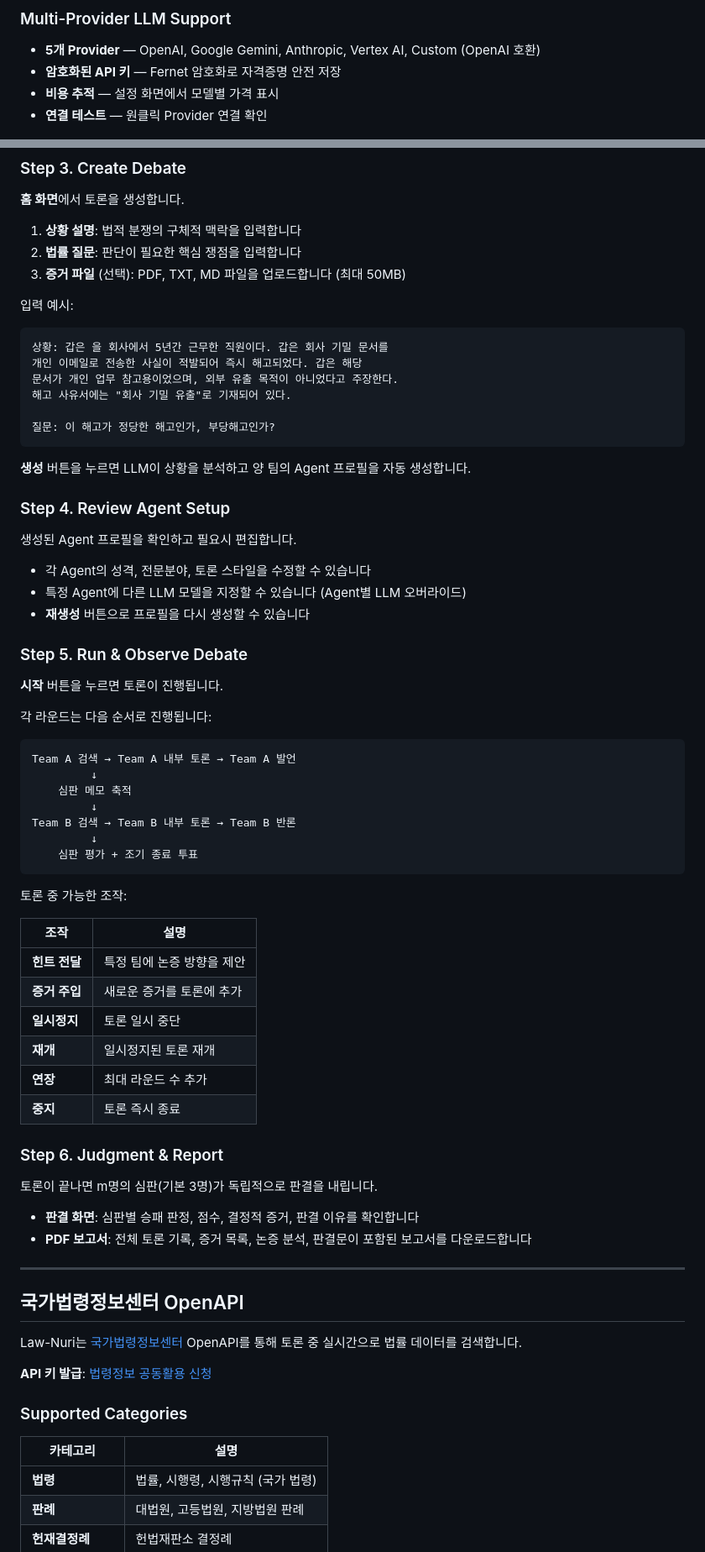
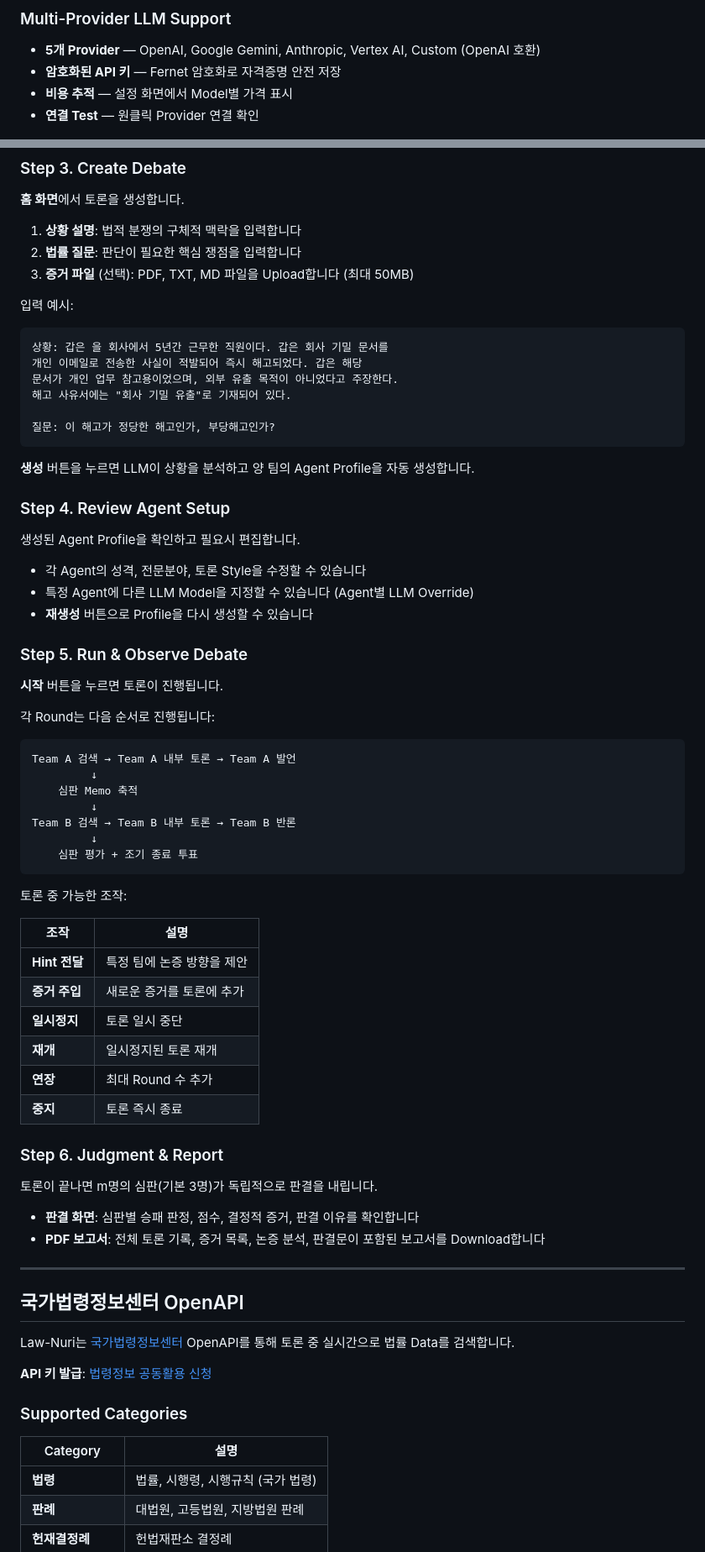
Before and after one commit to JHK-DEV-Star/lawnuri, a Markdown page: README.md, 2 parts joined by grey strips. Shown at 84% size. GitHub-like rendering.

````diff
--- a/README.md
+++ b/README.md
@@ -160,8 +160,8 @@ Single LLM은 법률 질문에 대해 종종 **추상적인 원론(原論)으로
 
 - **5개 Provider** — OpenAI, Google Gemini, Anthropic, Vertex AI, Custom (OpenAI 호환)
 - **암호화된 API 키** — Fernet 암호화로 자격증명 안전 저장
-- **비용 추적** — 설정 화면에서 모델별 가격 표시
-- **연결 테스트** — 원클릭 Provider 연결 확인
+- **비용 추적** — 설정 화면에서 Model별 가격 표시
+- **연결 Test** — 원클릭 Provider 연결 확인
 
 <div align="center">
 <img src="img/screen_shot_6.png" alt="설정" width="700">
@@ -243,7 +243,7 @@ Release 버전에서는 server/data/settings.json 경로입니다.
 
 1. **상황 설명**: 법적 분쟁의 구체적 맥락을 입력합니다
 2. **법률 질문**: 판단이 필요한 핵심 쟁점을 입력합니다
-3. **증거 파일** (선택): PDF, TXT, MD 파일을 업로드합니다 (최대 50MB)
+3. **증거 파일** (선택): PDF, TXT, MD 파일을 Upload합니다 (최대 50MB)
 
 입력 예시:
 ```
@@ -255,26 +255,26 @@ Release 버전에서는 server/data/settings.json 경로입니다.
 질문: 이 해고가 정당한 해고인가, 부당해고인가?
 ```
 
-**생성** 버튼을 누르면 LLM이 상황을 분석하고 양 팀의 Agent 프로필을 자동 생성합니다.
+**생성** 버튼을 누르면 LLM이 상황을 분석하고 양 팀의 Agent Profile을 자동 생성합니다.
 
 ### Step 4. Review Agent Setup
 
-생성된 Agent 프로필을 확인하고 필요시 편집합니다.
+생성된 Agent Profile을 확인하고 필요시 편집합니다.
 
-- 각 Agent의 성격, 전문분야, 토론 스타일을 수정할 수 있습니다
-- 특정 Agent에 다른 LLM 모델을 지정할 수 있습니다 (Agent별 LLM 오버라이드)
-- **재생성** 버튼으로 프로필을 다시 생성할 수 있습니다
+- 각 Agent의 성격, 전문분야, 토론 Style을 수정할 수 있습니다
+- 특정 Agent에 다른 LLM Model을 지정할 수 있습니다 (Agent별 LLM Override)
+- **재생성** 버튼으로 Profile을 다시 생성할 수 있습니다
 
 ### Step 5. Run & Observe Debate
 
 **시작** 버튼을 누르면 토론이 진행됩니다.
 
-각 라운드는 다음 순서로 진행됩니다:
+각 Round는 다음 순서로 진행됩니다:
 
 ```
 Team A 검색 → Team A 내부 토론 → Team A 발언
          ↓
-    심판 메모 축적
+    심판 Memo 축적
          ↓
 Team B 검색 → Team B 내부 토론 → Team B 반론
          ↓
@@ -285,11 +285,11 @@ Team B 검색 → Team B 내부 토론 → Team B 반론
 
 | 조작 | 설명 |
 |------|------|
-| **힌트 전달** | 특정 팀에 논증 방향을 제안 |
+| **Hint 전달** | 특정 팀에 논증 방향을 제안 |
 | **증거 주입** | 새로운 증거를 토론에 추가 |
 | **일시정지** | 토론 일시 중단 |
 | **재개** | 일시정지된 토론 재개 |
-| **연장** | 최대 라운드 수 추가 |
+| **연장** | 최대 Round 수 추가 |
 | **중지** | 토론 즉시 종료 |
 
 ### Step 6. Judgment & Report
@@ -297,11 +297,11 @@ Team B 검색 → Team B 내부 토론 → Team B 반론
 토론이 끝나면 m명의 심판(기본 3명)가 독립적으로 판결을 내립니다.
 
 - **판결 화면**: 심판별 승패 판정, 점수, 결정적 증거, 판결 이유를 확인합니다
-- **PDF 보고서**: 전체 토론 기록, 증거 목록, 논증 분석, 판결문이 포함된 보고서를 다운로드합니다
+- **PDF 보고서**: 전체 토론 기록, 증거 목록, 논증 분석, 판결문이 포함된 보고서를 Download합니다
 
 ---
 
 ## 국가법령정보센터 OpenAPI
 
-Law-Nuri는 [국가법령정보센터](https://www.law.go.kr) OpenAPI를 통해 토론 중 실시간으로 법률 데이터를 검색합니다.
+Law-Nuri는 [국가법령정보센터](https://www.law.go.kr) OpenAPI를 통해 토론 중 실시간으로 법률 Data를 검색합니다.
 
@@ -309,7 +309,7 @@ Law-Nuri는 [국가법령정보센터](https://www.law.go.kr) OpenAPI를 통해
 
 ### Supported Categories
 
-| 카테고리 | 설명 |
+| Category | 설명 |
 |---------|------|
 | **법령** | 법률, 시행령, 시행규칙 (국가 법령) |
 | **판례** | 대법원, 고등법원, 지방법원 판례 |
````
Also changed, not shown: other parts of README.md (+72 -75 lines).
